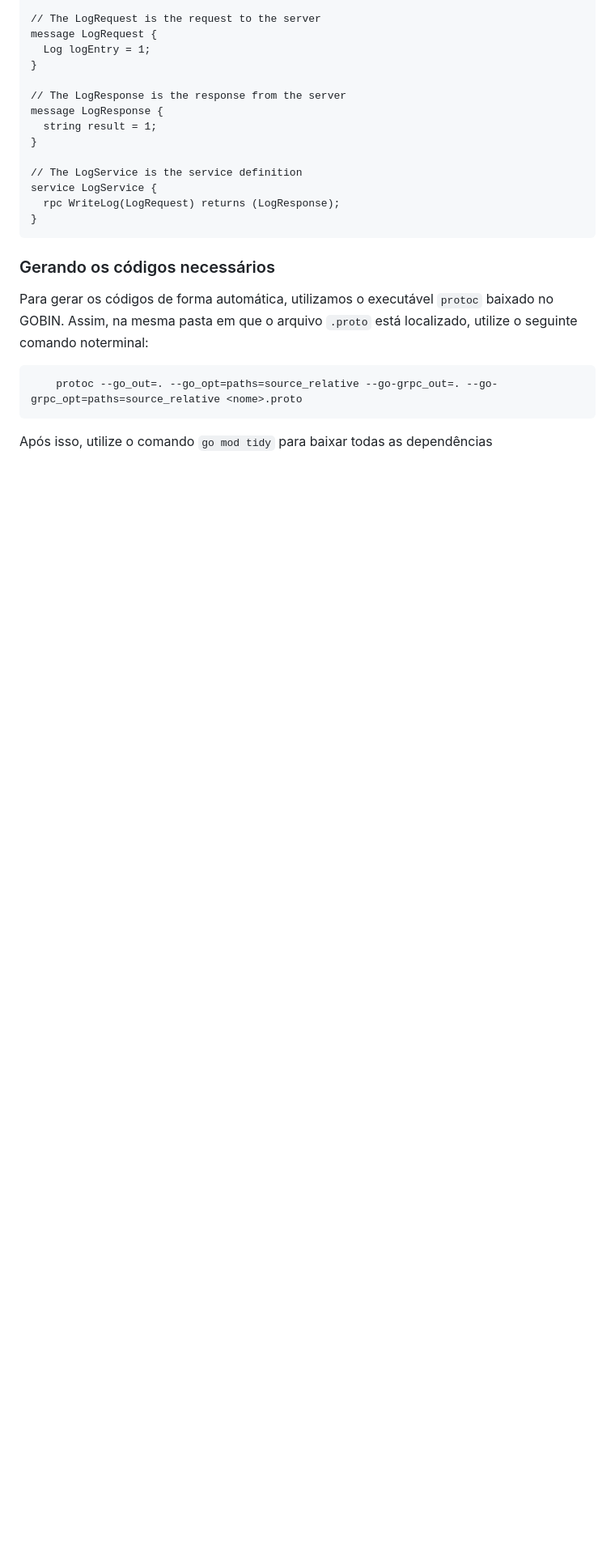
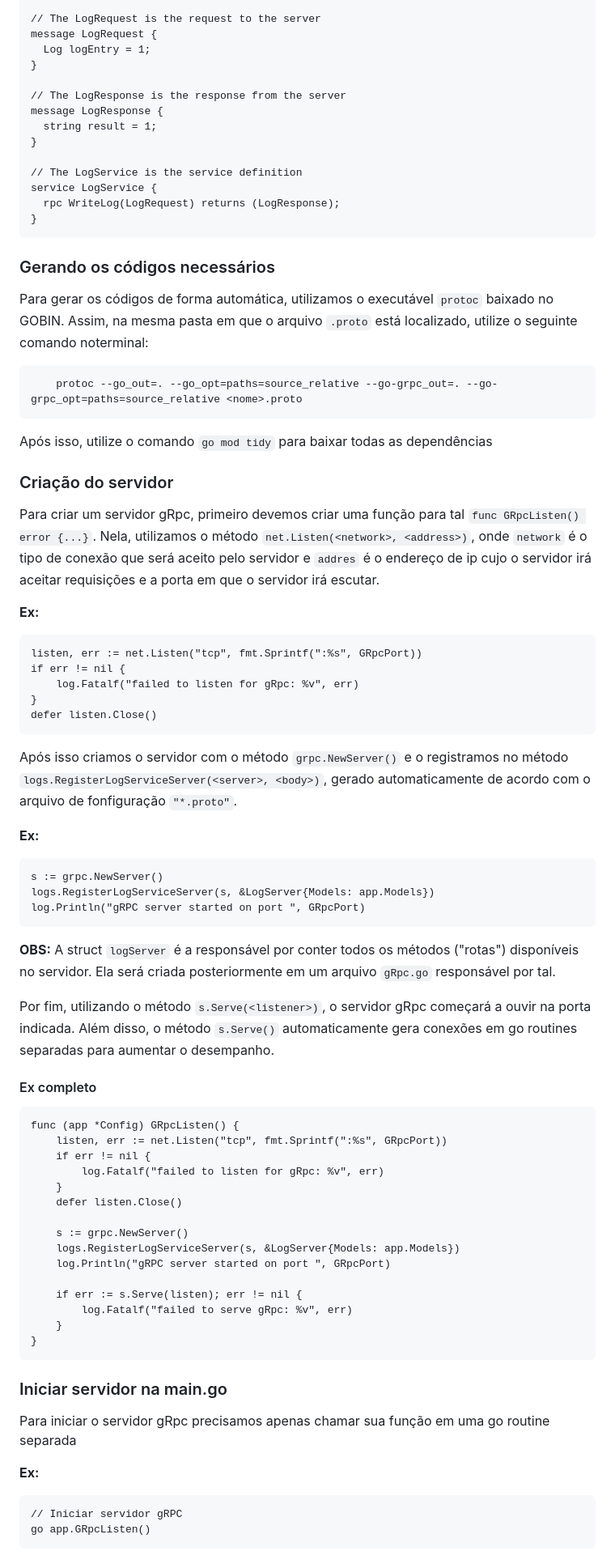
Before and after one commit to Perazzojoao/Projetos-Alura, a Markdown page: GO/Rpc-gRpc-server.md, the part around one of its changes. Shown at 81% size. Rendered like a GitHub page; blank space fills up the shorter version.

Commit message:
Adiciona servidor gRPC e função para iniciar o servidor

````diff
--- a/GO/Rpc-gRpc-server.md
+++ b/GO/Rpc-gRpc-server.md
@@ -279,6 +283,63 @@ service LogService {
 
 Para gerar os códigos de forma automática, utilizamos o executável `protoc` baixado no GOBIN. Assim, na mesma pasta em que o arquivo `.proto` está localizado, utilize o seguinte comando noterminal:
 
-		protoc --go_out=. --go_opt=paths=source_relative --go-grpc_out=. --go-grpc_opt=paths=source_relative <nome>.proto
+    	protoc --go_out=. --go_opt=paths=source_relative --go-grpc_out=. --go-grpc_opt=paths=source_relative <nome>.proto
 
 Após isso, utilize o comando `go mod tidy` para baixar todas as dependências
+
+### Criação do servidor
+
+Para criar um servidor gRpc, primeiro devemos criar uma função para tal `func GRpcListen() error {...}`. Nela, utilizamos o método `net.Listen(<network>, <address>)`, onde `network` é o tipo de conexão que será aceito pelo servidor e `addres` é o endereço de ip cujo o servidor irá aceitar requisições e a porta em que o servidor irá escutar.
+
+**Ex:**
+
+```
+listen, err := net.Listen("tcp", fmt.Sprintf(":%s", GRpcPort))
+if err != nil {
+	log.Fatalf("failed to listen for gRpc: %v", err)
+}
+defer listen.Close()
+```
+
+Após isso criamos o servidor com o método `grpc.NewServer()` e o registramos no método `logs.RegisterLogServiceServer(<server>, <body>)`, gerado automaticamente de acordo com o arquivo de fonfiguração `"*.proto"`.
+
+**Ex:**
+
+```
+s := grpc.NewServer()
+logs.RegisterLogServiceServer(s, &LogServer{Models: app.Models})
+log.Println("gRPC server started on port ", GRpcPort)
+```
+
+**OBS:** A struct `logServer` é a responsável por conter todos os métodos ("rotas") disponíveis no servidor. Ela será criada posteriormente em um arquivo `gRpc.go` responsável por tal.
+
+Por fim, utilizando o método `s.Serve(<listener>)`, o servidor gRpc começará a ouvir na porta indicada. Além disso, o método `s.Serve()` automaticamente gera conexões em go routines separadas para aumentar o desempanho.
+
+#### Ex completo
+
+```
+func (app *Config) GRpcListen() {
+	listen, err := net.Listen("tcp", fmt.Sprintf(":%s", GRpcPort))
+	if err != nil {
+		log.Fatalf("failed to listen for gRpc: %v", err)
+	}
+	defer listen.Close()
+
+	s := grpc.NewServer()
+	logs.RegisterLogServiceServer(s, &LogServer{Models: app.Models})
+	log.Println("gRPC server started on port ", GRpcPort)
+
+	if err := s.Serve(listen); err != nil {
+		log.Fatalf("failed to serve gRpc: %v", err)
+	}
+}
+```
+
+### Iniciar servidor na main.go
+
+Para iniciar o servidor gRpc precisamos apenas chamar sua função em uma go routine separada
+
+**Ex:**
+
+	// Iniciar servidor gRPC
+	go app.GRpcListen()
````
Also changed, not shown: other parts of GO/Rpc-gRpc-server.md (+4 -0 lines).
